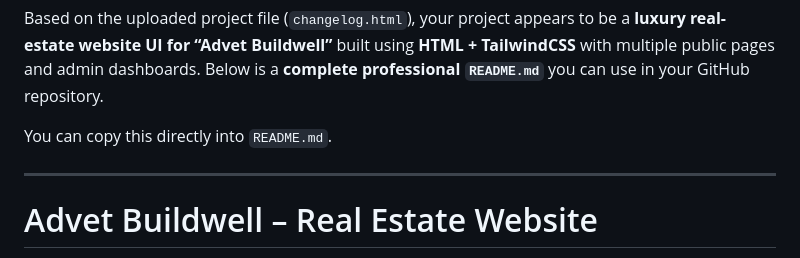
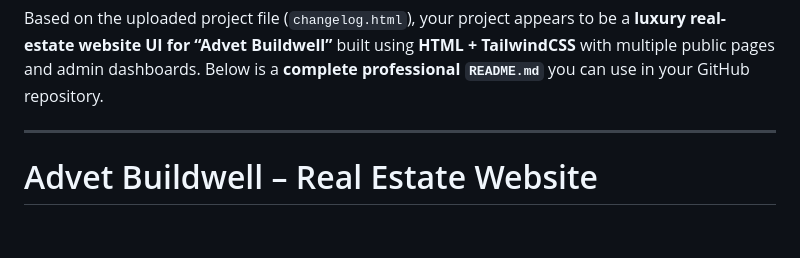
Before and after one commit to livealyx/Advet-Buildwell, a Markdown page: README.md, the part around the change. Drawn GitHub-style; blank space fills up the shorter version.

```diff
--- a/README.md
+++ b/README.md
@@ -1,6 +1,4 @@
 Based on the uploaded project file (`changelog.html`), your project appears to be a **luxury real-estate website UI for “Advet Buildwell”** built using **HTML + TailwindCSS** with multiple public pages and admin dashboards. Below is a **complete professional `README.md`** you can use in your GitHub repository.
-
-You can copy this directly into `README.md`.
 
 ---
 
```
